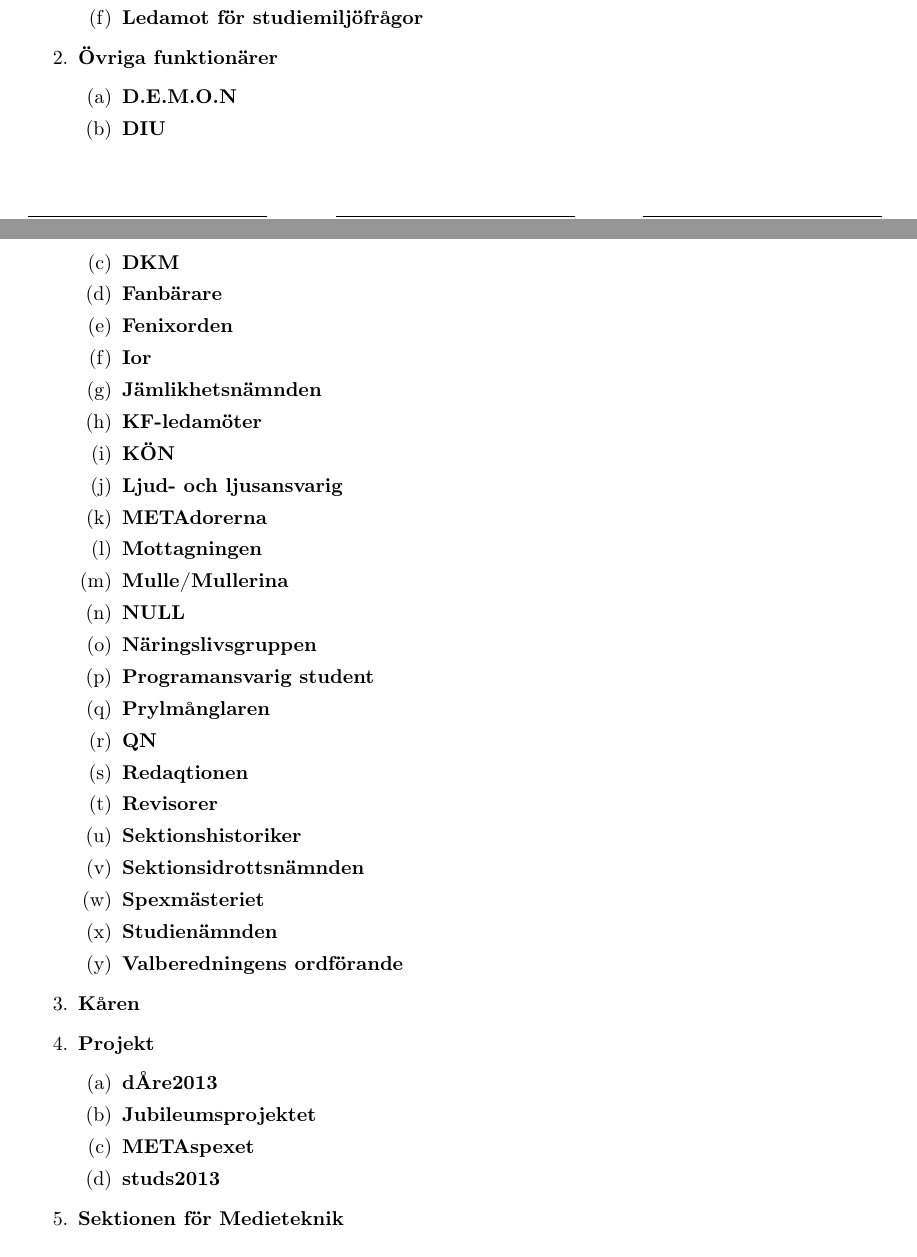
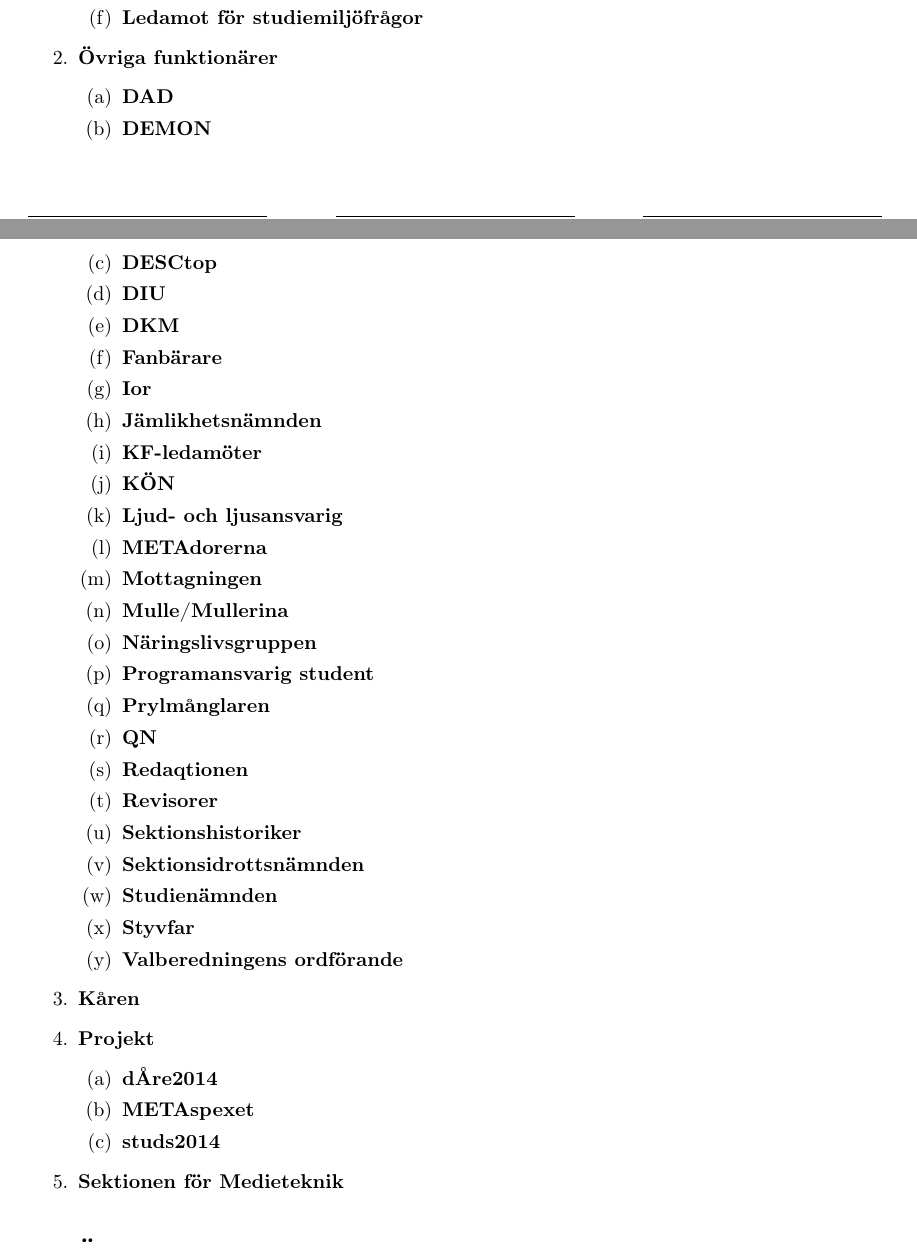
Before and after one commit to datasektionen/mallar, a LaTeX document (sekreterare/protokoll/prot_sm-YYYY-MM-DD.tex): two parts of pages 1 and 2 of 3, joined at a grey line, cut so that both start at the same text. Compiled offline with pdfLaTeX.

Commit message:
Uppdatering av SM-protokollmallen (2013)
Uppdaterade funktionärslistan under "Rapporter", tog bort Fenixorden och
Spexmästeriet och la till DAD, Styvfar och DESCtop. Ändrade studs och
dåre till 2014.

```diff
--- a/sekreterare/protokoll/prot_sm-YYYY-MM-DD.tex
+++ b/sekreterare/protokoll/prot_sm-YYYY-MM-DD.tex
@@ -87,11 +87,12 @@ Se bilaga för mer information.
       \end{enumerate}
     \item \textbf{Övriga funktionärer}
       \begin{enumerate}
-        \item \textbf{D.E.M.O.N}
+      	\item \textbf{DAD}
+        \item \textbf{DEMON}
+        \item \textbf{DESCtop}
         \item \textbf{DIU}
         \item \textbf{DKM}
         \item \textbf{Fanbärare}
-        \item \textbf{Fenixorden}
         \item \textbf{Ior}
         \item \textbf{Jämlikhetsnämnden}
         \item \textbf{KF-ledamöter}
@@ -100,7 +101,6 @@ Se bilaga för mer information.
         \item \textbf{METAdorerna}
         \item \textbf{Mottagningen}
   			\item \textbf{Mulle/Mullerina}
-        \item \textbf{NULL}
         \item \textbf{Näringslivsgruppen}
         \item \textbf{Programansvarig student}
         \item \textbf{Prylmånglaren}
@@ -109,29 +109,28 @@ Se bilaga för mer information.
         \item \textbf{Revisorer}
         \item \textbf{Sektionshistoriker}
         \item \textbf{Sektionsidrottsnämnden}
-        \item \textbf{Spexmästeriet}
         \item \textbf{Studienämnden}
+        \item \textbf{Styvfar}
         \item \textbf{Valberedningens ordförande}
       \end{enumerate}
     \item \textbf{Kåren}
     \item \textbf{Projekt}
       \begin{enumerate}
-        \item \textbf{dÅre2013}
-        \item \textbf{Jubileumsprojektet}
+        \item \textbf{dÅre2014}
         \item \textbf{METAspexet}
-        \item \textbf{studs2013}
+        \item \textbf{studs2014}
       \end{enumerate}
     \item \textbf{Sektionen för Medieteknik}
   \end{enumerate}
 
 
 %\punkt{Bordlagda ärenden}
-% UPPDATERAD 2013-01-30
+% UPPDATERAD 2013-11-26
 %  \begin{enumerate}
 %    \item \textbf{Val av kassör}
-%    \item \textbf{Verksamhetsberättelse för 2011}
-%    \item \textbf{Resultatrapport för 2011}
-%    \item \textbf{Ansvarsfrihet för verksamhetsåret 2011}
+%    \item \textbf{Verksamhetsberättelse för 2012}
+%    \item \textbf{Resultatrapport för 2012}
+%    \item \textbf{Ansvarsfrihet för verksamhetsåret 2012}
 %  \end{enumerate}
 
 
```
